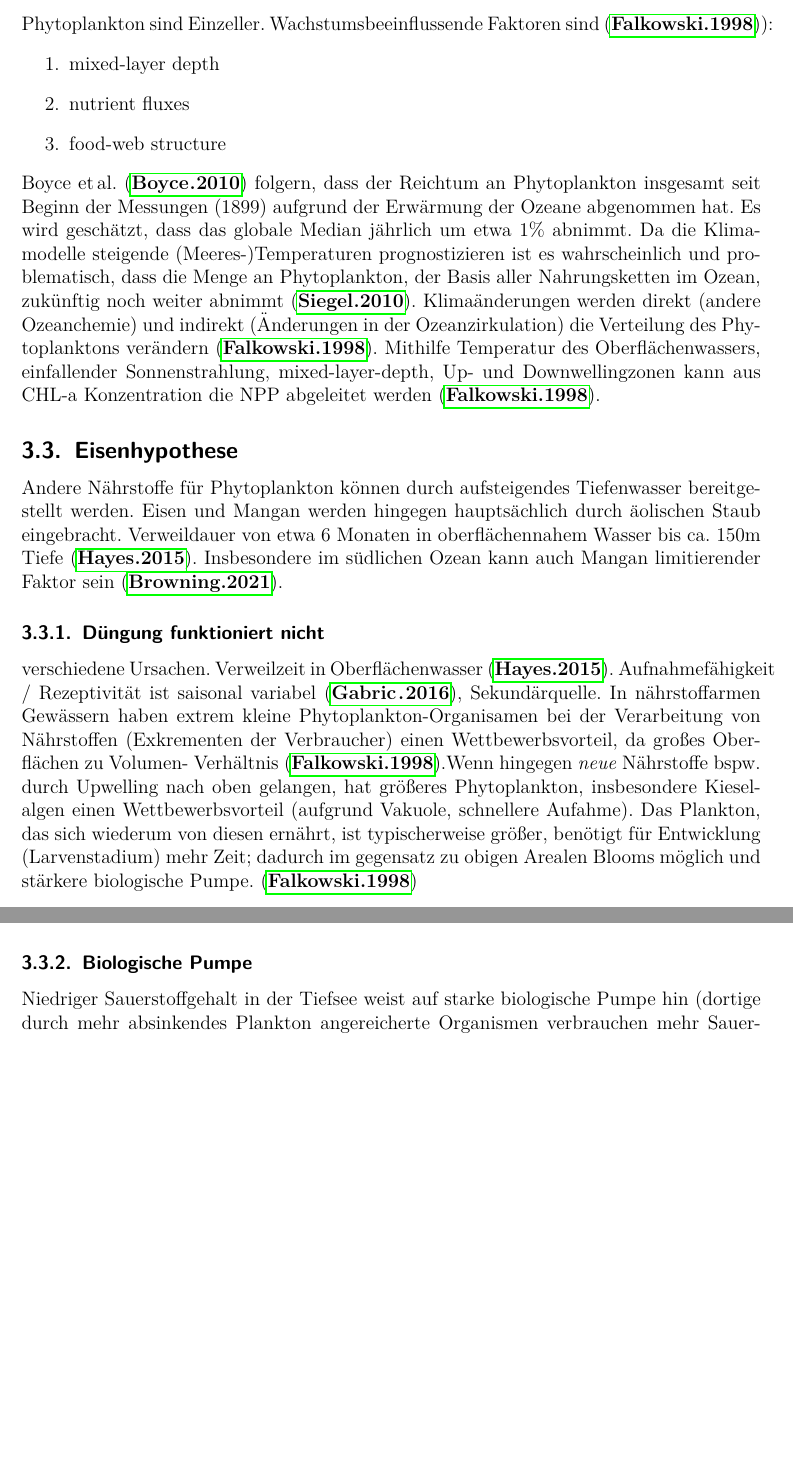
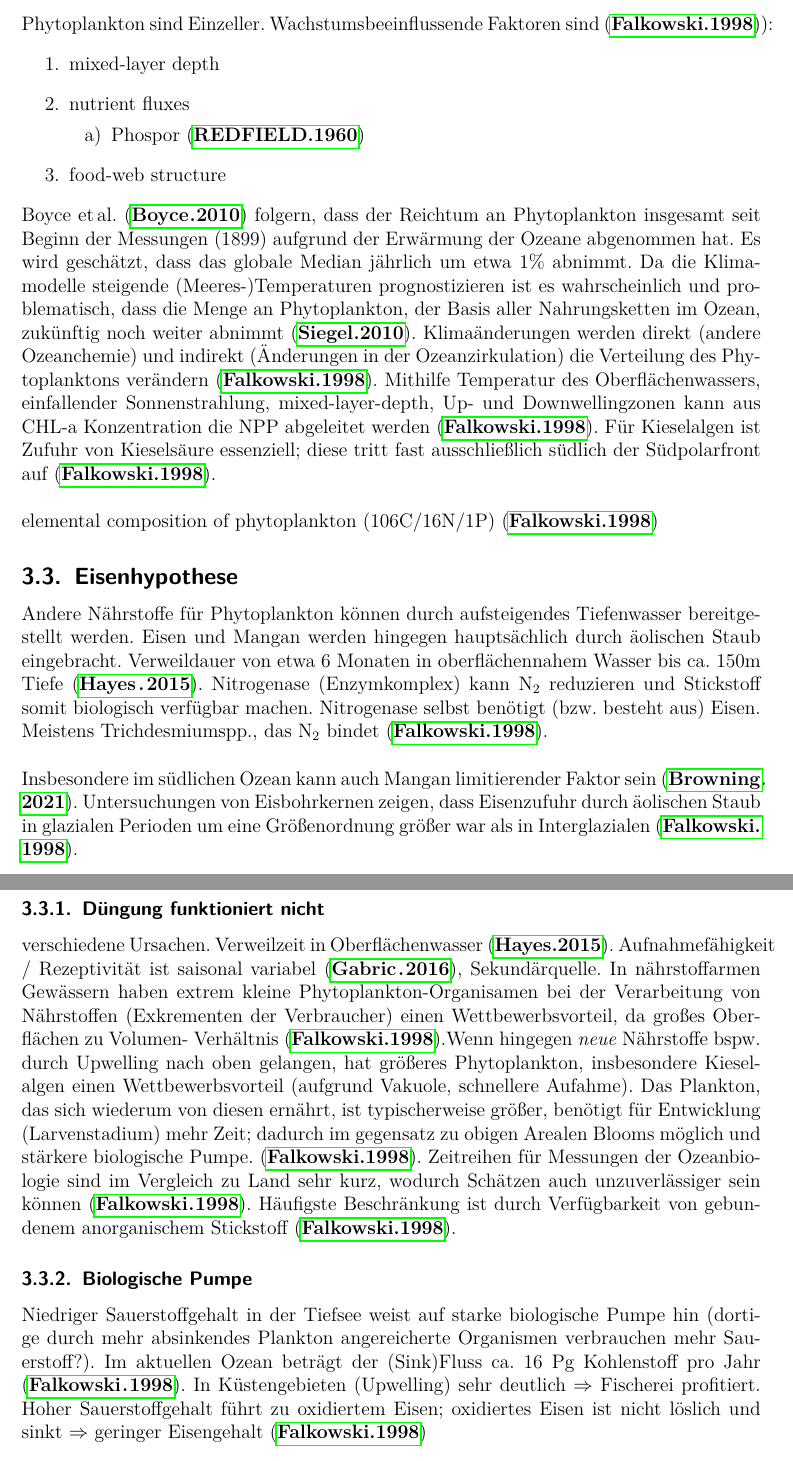
Before and after one commit to mschulzie/github-thesisdata, a LaTeX thesis (Thesis/Thesis.tex): two parts of pages 4 and 5 of 9 before the commit and two parts of pages 4 and 5 of 10 after it, joined at a grey line, cut so that both start at the same text, the shorter picture padded with empty space. Compiled offline with pdfLaTeX.

Commit message:
Falkowski fertig

```diff
--- a/Thesis/Thesis.tex
+++ b/Thesis/Thesis.tex
@@ -108,23 +108,28 @@ Wachstumsbeeinflussende Faktoren sind \citep{Falkowski.1998}):
 \begin{enumerate}
 \item mixed-layer depth
 \item nutrient fluxes
+\begin{enumerate}
+\item Phospor \citep{REDFIELD.1960}
+\end{enumerate}
 \item food-web structure
 \end{enumerate}
-\citet{Boyce.2010} folgern, dass der Reichtum an Phytoplankton insgesamt seit Beginn der Messungen (1899) aufgrund der Erwärmung der Ozeane abgenommen hat. Es wird geschätzt, dass das globale Median jährlich um etwa 1\% abnimmt. Da die Klimamodelle steigende (Meeres-)Temperaturen prognostizieren ist es wahrscheinlich und problematisch, dass die Menge an Phytoplankton, der Basis aller Nahrungsketten im Ozean, zukünftig noch weiter abnimmt \citep{Siegel.2010}. Klimaänderungen werden direkt (andere Ozeanchemie) und indirekt (Änderungen in der Ozeanzirkulation) die Verteilung des Phytoplanktons verändern \citep{Falkowski.1998}. Mithilfe Temperatur des Oberflächenwassers, einfallender Sonnenstrahlung, mixed-layer-depth, Up- und Downwellingzonen kann aus CHL-a Konzentration die NPP abgeleitet werden \citep{Falkowski.1998}.
+\citet{Boyce.2010} folgern, dass der Reichtum an Phytoplankton insgesamt seit Beginn der Messungen (1899) aufgrund der Erwärmung der Ozeane abgenommen hat. Es wird geschätzt, dass das globale Median jährlich um etwa 1\% abnimmt. Da die Klimamodelle steigende (Meeres-)Temperaturen prognostizieren ist es wahrscheinlich und problematisch, dass die Menge an Phytoplankton, der Basis aller Nahrungsketten im Ozean, zukünftig noch weiter abnimmt \citep{Siegel.2010}. Klimaänderungen werden direkt (andere Ozeanchemie) und indirekt (Änderungen in der Ozeanzirkulation) die Verteilung des Phytoplanktons verändern \citep{Falkowski.1998}. Mithilfe Temperatur des Oberflächenwassers, einfallender Sonnenstrahlung, mixed-layer-depth, Up- und Downwellingzonen kann aus CHL-a Konzentration die NPP abgeleitet werden \citep{Falkowski.1998}. Für Kieselalgen ist Zufuhr von Kieselsäure essenziell; diese tritt fast ausschließlich südlich der Südpolarfront auf \citep{Falkowski.1998}.
+\\\\
+elemental composition of phytoplankton (106C/16N/1P) \citep{Falkowski.1998}
 
 \subsection{Eisenhypothese}
-Andere Nährstoffe für Phytoplankton können durch aufsteigendes Tiefenwasser bereitgestellt werden. Eisen und Mangan werden hingegen hauptsächlich durch äolischen Staub eingebracht. Verweildauer von etwa 6 Monaten in oberflächennahem Wasser bis ca. 150m Tiefe
-\citep{Hayes.2015}. Insbesondere im südlichen Ozean kann auch Mangan limitierender Faktor sein \citep{Browning.2021}.
+Andere Nährstoffe für Phytoplankton können durch aufsteigendes Tiefenwasser bereitgestellt werden. Eisen und Mangan werden hingegen hauptsächlich durch äolischen Staub eingebracht. Verweildauer von etwa 6 Monaten in oberflächennahem Wasser bis ca. 150m Tiefe \citep{Hayes.2015}. Nitrogenase (Enzymkomplex) kann N$_2$ reduzieren und Stickstoff somit biologisch verfügbar machen. Nitrogenase selbst benötigt (bzw. besteht aus) Eisen. Meistens Trichdesmiumspp., das N$_2$ bindet \citep{Falkowski.1998}.
+\\\\ Insbesondere im südlichen Ozean kann auch Mangan limitierender Faktor sein \citep{Browning.2021}. Untersuchungen von Eisbohrkernen zeigen, dass Eisenzufuhr durch äolischen Staub in glazialen Perioden um eine Größenordnung größer war als in Interglazialen \citep{Falkowski.1998}.
 \begin{figure}[ht]
 \centering
 \includegraphics[width=0.7\textwidth]{bilder/Stoll2020/antarctic-iron-global-co2.png}
 \caption{Antikorrelation von \textbf{a} globaler \cotwo \ Konzentration und \textbf{b} Eisendeposition in der Antarktis \citep{Stoll.2020}}
 \end{figure}
 \subsubsection{Düngung funktioniert nicht}
-verschiedene Ursachen. Verweilzeit in Oberflächenwasser \citep{Hayes.2015}. Aufnahmefähigkeit / Rezeptivität ist saisonal variabel \citep{Gabric.2016}, Sekundärquelle. In nährstoffarmen Gewässern haben extrem kleine Phytoplankton-Organisamen bei der Verarbeitung von Nährstoffen (Exkrementen der Verbraucher) einen Wettbewerbsvorteil, da großes Oberflächen zu Volumen- Verhältnis \citep{Falkowski.1998}.Wenn hingegen \textit{neue} Nährstoffe bspw. durch Upwelling nach oben gelangen, hat größeres Phytoplankton, insbesondere Kieselalgen einen Wettbewerbsvorteil (aufgrund Vakuole, schnellere Aufahme). Das Plankton, das sich wiederum von diesen ernährt, ist typischerweise größer, benötigt für Entwicklung (Larvenstadium) mehr Zeit; dadurch im gegensatz zu obigen Arealen Blooms möglich und stärkere biologische Pumpe. \citep{Falkowski.1998}
+verschiedene Ursachen. Verweilzeit in Oberflächenwasser \citep{Hayes.2015}. Aufnahmefähigkeit / Rezeptivität ist saisonal variabel \citep{Gabric.2016}, Sekundärquelle. In nährstoffarmen Gewässern haben extrem kleine Phytoplankton-Organisamen bei der Verarbeitung von Nährstoffen (Exkrementen der Verbraucher) einen Wettbewerbsvorteil, da großes Oberflächen zu Volumen- Verhältnis \citep{Falkowski.1998}.Wenn hingegen \textit{neue} Nährstoffe bspw. durch Upwelling nach oben gelangen, hat größeres Phytoplankton, insbesondere Kieselalgen einen Wettbewerbsvorteil (aufgrund Vakuole, schnellere Aufahme). Das Plankton, das sich wiederum von diesen ernährt, ist typischerweise größer, benötigt für Entwicklung (Larvenstadium) mehr Zeit; dadurch im gegensatz zu obigen Arealen Blooms möglich und stärkere biologische Pumpe. \citep{Falkowski.1998}. Zeitreihen für Messungen der Ozeanbiologie sind im Vergleich zu Land sehr kurz, wodurch Schätzen auch unzuverlässiger sein können \citep{Falkowski.1998}. Häufigste Beschränkung ist durch Verfügbarkeit von gebundenem anorganischem Stickstoff \citep{Falkowski.1998}.
+\subsubsection{Biologische Pumpe}
+Niedriger Sauerstoffgehalt in der Tiefsee weist auf starke biologische Pumpe hin (dortige durch mehr absinkendes Plankton angereicherte Organismen verbrauchen mehr Sauerstoff?). Im aktuellen Ozean beträgt der (Sink)Fluss ca. 16 Pg Kohlenstoff pro Jahr \citep{Falkowski.1998}. In Küstengebieten (Upwelling) sehr deutlich $\Rightarrow$ Fischerei profitiert. Hoher Sauerstoffgehalt führt zu oxidiertem Eisen; oxidiertes Eisen ist nicht löslich und sinkt $\Rightarrow$ geringer Eisengehalt \citep{Falkowski.1998}
 
-\subsubsection{Biologische Pumpe}
-Niedriger Sauerstoffgehalt in der Tiefsee weist auf starke biologische Pumpe hin (dortige durch mehr absinkendes Plankton angereicherte Organismen verbrauchen mehr Sauerstoff)
 
 \subsection{Staubkreislauf}
 wichtige Verbindung zu Energie- und Kohlenstoffkreislauf \citep{Shao.2011}
```
Also changed, not shown: Thesis/literatur.bib (+12 -0 lines), Thesis/Thesis.pdf.
